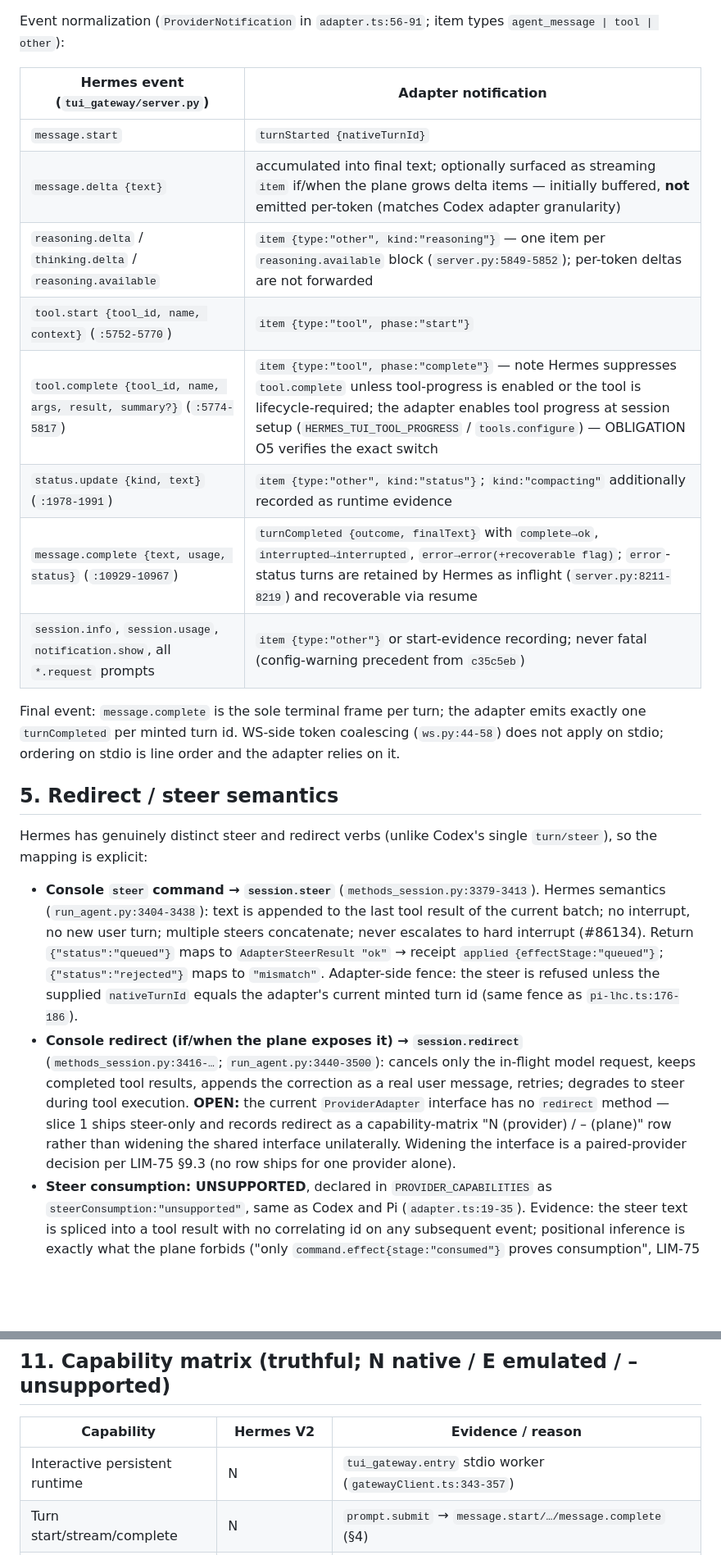
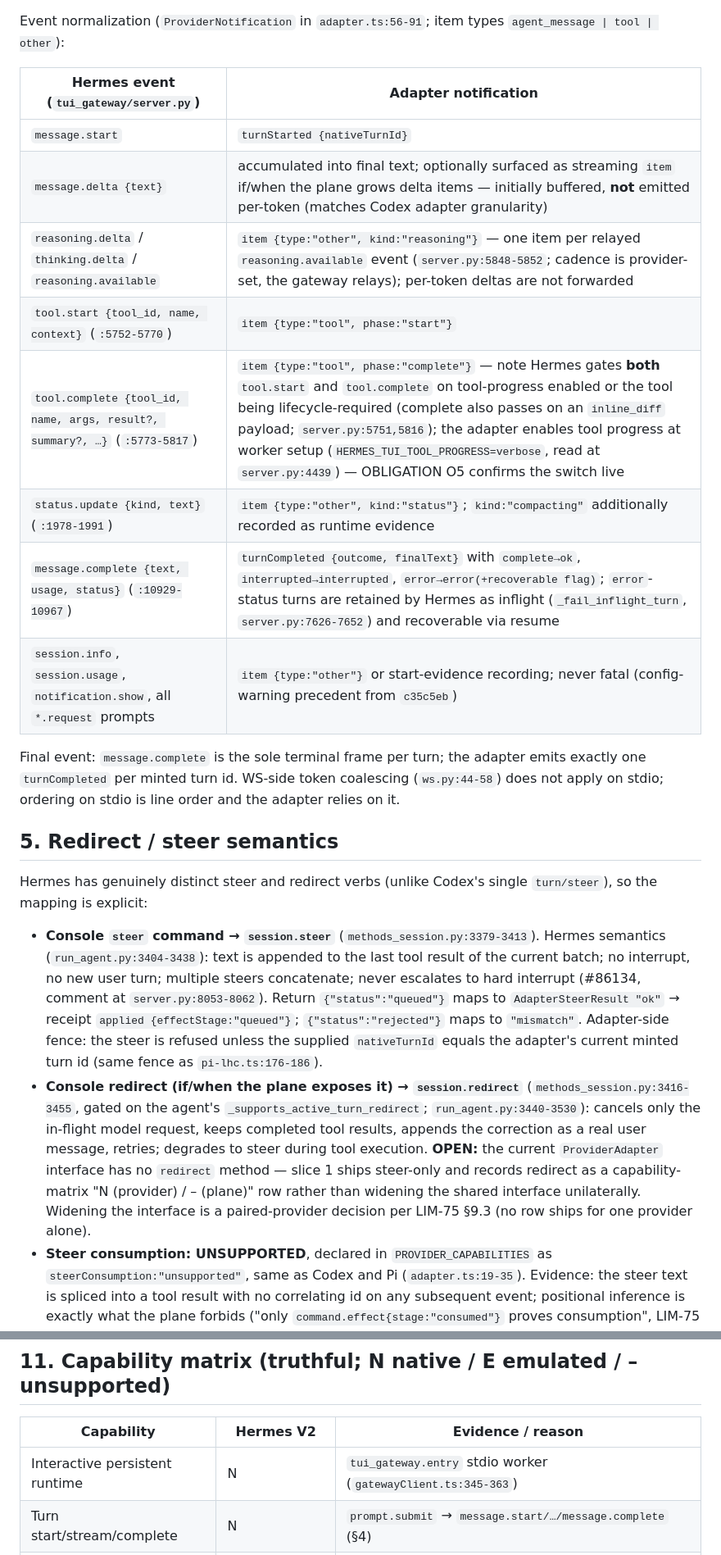
Before and after one commit to liminal-ai/lhc-console, a Markdown page: docs/LIM-107-hermes-v2-provider-design.md, 2 parts joined by grey strips. Shown at 82% size. Drawn GitHub-style; blank space fills up the shorter version.

```diff
--- a/docs/LIM-107-hermes-v2-provider-design.md
+++ b/docs/LIM-107-hermes-v2-provider-design.md
@@ -62,16 +64,16 @@ Submit: `prompt.submit {session_id, text}` (`tui_gateway/methods_prompt.py:268-
 
 Event normalization (`ProviderNotification` in `adapter.ts:56-91`; item types `agent_message | tool | other`):
 
-| Hermes event (`tui_gateway/server.py`)                                        | Adapter notification                                                                                                                                                                                                                                                                             |
-| ----------------------------------------------------------------------------- | ------------------------------------------------------------------------------------------------------------------------------------------------------------------------------------------------------------------------------------------------------------------------------------------------ |
-| `message.start`                                                               | `turnStarted {nativeTurnId}`                                                                                                                                                                                                                                                                     |
-| `message.delta {text}`                                                        | accumulated into final text; optionally surfaced as streaming `item` if/when the plane grows delta items — initially buffered, **not** emitted per-token (matches Codex adapter granularity)                                                                                                     |
-| `reasoning.delta` / `thinking.delta` / `reasoning.available`                  | `item {type:"other", kind:"reasoning"}` — one item per `reasoning.available` block (`server.py:5849-5852`); per-token deltas are not forwarded                                                                                                                                                   |
-| `tool.start {tool_id, name, context}` (`:5752-5770`)                          | `item {type:"tool", phase:"start"}`                                                                                                                                                                                                                                                              |
-| `tool.complete {tool_id, name, args, result, summary?}` (`:5774-5817`)        | `item {type:"tool", phase:"complete"}` — note Hermes suppresses `tool.complete` unless tool-progress is enabled or the tool is lifecycle-required; the adapter enables tool progress at session setup (`HERMES_TUI_TOOL_PROGRESS` / `tools.configure`) — OBLIGATION O5 verifies the exact switch |
-| `status.update {kind, text}` (`:1978-1991`)                                   | `item {type:"other", kind:"status"}`; `kind:"compacting"` additionally recorded as runtime evidence                                                                                                                                                                                              |
-| `message.complete {text, usage, status}` (`:10929-10967`)                     | `turnCompleted {outcome, finalText}` with `complete→ok`, `interrupted→interrupted`, `error→error(+recoverable flag)`; `error`-status turns are retained by Hermes as inflight (`server.py:8211-8219`) and recoverable via resume                                                                 |
-| `session.info`, `session.usage`, `notification.show`, all `*.request` prompts | `item {type:"other"}` or start-evidence recording; never fatal (config-warning precedent from `c35c5eb`)                                                                                                                                                                                         |
+| Hermes event (`tui_gateway/server.py`)                                        | Adapter notification                                                                                                                                                                                                                                                                                                                                                                                    |
+| ----------------------------------------------------------------------------- | ------------------------------------------------------------------------------------------------------------------------------------------------------------------------------------------------------------------------------------------------------------------------------------------------------------------------------------------------------------------------------------------------------- |
+| `message.start`                                                               | `turnStarted {nativeTurnId}`                                                                                                                                                                                                                                                                                                                                                                            |
+| `message.delta {text}`                                                        | accumulated into final text; optionally surfaced as streaming `item` if/when the plane grows delta items — initially buffered, **not** emitted per-token (matches Codex adapter granularity)                                                                                                                                                                                                            |
+| `reasoning.delta` / `thinking.delta` / `reasoning.available`                  | `item {type:"other", kind:"reasoning"}` — one item per relayed `reasoning.available` event (`server.py:5848-5852`; cadence is provider-set, the gateway relays); per-token deltas are not forwarded                                                                                                                                                                                                     |
+| `tool.start {tool_id, name, context}` (`:5752-5770`)                          | `item {type:"tool", phase:"start"}`                                                                                                                                                                                                                                                                                                                                                                     |
+| `tool.complete {tool_id, name, args, result?, summary?, …}` (`:5773-5817`)    | `item {type:"tool", phase:"complete"}` — note Hermes gates **both** `tool.start` and `tool.complete` on tool-progress enabled or the tool being lifecycle-required (complete also passes on an `inline_diff` payload; `server.py:5751,5816`); the adapter enables tool progress at worker setup (`HERMES_TUI_TOOL_PROGRESS=verbose`, read at `server.py:4439`) — OBLIGATION O5 confirms the switch live |
+| `status.update {kind, text}` (`:1978-1991`)                                   | `item {type:"other", kind:"status"}`; `kind:"compacting"` additionally recorded as runtime evidence                                                                                                                                                                                                                                                                                                     |
+| `message.complete {text, usage, status}` (`:10929-10967`)                     | `turnCompleted {outcome, finalText}` with `complete→ok`, `interrupted→interrupted`, `error→error(+recoverable flag)`; `error`-status turns are retained by Hermes as inflight (`_fail_inflight_turn`, `server.py:7626-7652`) and recoverable via resume                                                                                                                                                 |
+| `session.info`, `session.usage`, `notification.show`, all `*.request` prompts | `item {type:"other"}` or start-evidence recording; never fatal (config-warning precedent from `c35c5eb`)                                                                                                                                                                                                                                                                                                |
 
 Final event: `message.complete` is the sole terminal frame per turn; the adapter emits exactly one `turnCompleted` per minted turn id. WS-side token coalescing (`ws.py:44-58`) does not apply on stdio; ordering on stdio is line order and the adapter relies on it.
 
@@ -79,8 +81,8 @@ Final event: `message.complete` is the sole terminal frame per turn; the adapter
 
 Hermes has genuinely distinct steer and redirect verbs (unlike Codex's single `turn/steer`), so the mapping is explicit:
 
-- **Console `steer` command → `session.steer`** (`methods_session.py:3379-3413`). Hermes semantics (`run_agent.py:3404-3438`): text is appended to the last tool result of the current batch; no interrupt, no new user turn; multiple steers concatenate; never escalates to hard interrupt (#86134). Return `{"status":"queued"}` maps to `AdapterSteerResult "ok"` → receipt `applied {effectStage:"queued"}`; `{"status":"rejected"}` maps to `"mismatch"`. Adapter-side fence: the steer is refused unless the supplied `nativeTurnId` equals the adapter's current minted turn id (same fence as `pi-lhc.ts:176-186`).
-- **Console redirect (if/when the plane exposes it) → `session.redirect`** (`methods_session.py:3416-…`; `run_agent.py:3440-3500`): cancels only the in-flight model request, keeps completed tool results, appends the correction as a real user message, retries; degrades to steer during tool execution. **OPEN:** the current `ProviderAdapter` interface has no `redirect` method — slice 1 ships steer-only and records redirect as a capability-matrix "N (provider) / – (plane)" row rather than widening the shared interface unilaterally. Widening the interface is a paired-provider decision per LIM-75 §9.3 (no row ships for one provider alone).
+- **Console `steer` command → `session.steer`** (`methods_session.py:3379-3413`). Hermes semantics (`run_agent.py:3404-3438`): text is appended to the last tool result of the current batch; no interrupt, no new user turn; multiple steers concatenate; never escalates to hard interrupt (#86134, comment at `server.py:8053-8062`). Return `{"status":"queued"}` maps to `AdapterSteerResult "ok"` → receipt `applied {effectStage:"queued"}`; `{"status":"rejected"}` maps to `"mismatch"`. Adapter-side fence: the steer is refused unless the supplied `nativeTurnId` equals the adapter's current minted turn id (same fence as `pi-lhc.ts:176-186`).
+- **Console redirect (if/when the plane exposes it) → `session.redirect`** (`methods_session.py:3416-3455`, gated on the agent's `_supports_active_turn_redirect`; `run_agent.py:3440-3530`): cancels only the in-flight model request, keeps completed tool results, appends the correction as a real user message, retries; degrades to steer during tool execution. **OPEN:** the current `ProviderAdapter` interface has no `redirect` method — slice 1 ships steer-only and records redirect as a capability-matrix "N (provider) / – (plane)" row rather than widening the shared interface unilaterally. Widening the interface is a paired-provider decision per LIM-75 §9.3 (no row ships for one provider alone).
 - **Steer consumption: UNSUPPORTED**, declared in `PROVIDER_CAPABILITIES` as `steerConsumption:"unsupported"`, same as Codex and Pi (`adapter.ts:19-35`). Evidence: the steer text is spliced into a tool result with no correlating id on any subsequent event; positional inference is exactly what the plane forbids ("only `command.effect{stage:"consumed"}` proves consumption", LIM-75 §6.5, and the Codex adapter's deliberate `userMessage` drop, `codex-lhc.ts:363-368`).
 - **Steering authority caveat (Hermes-specific):** authority is transport-bound, not id-bound — `_current_session_steer_authority` (`server.py:2070-2092`) requires the requesting transport to _be_ the session's bound transport, which rebinds on `prompt.submit`/resume. Because the adapter owns the worker's only stdio transport and issues the submits, it holds authority by construction; this invariant is stated so reconnect logic (§9) preserves it (a fresh worker must resume before steering).
 
@@ -127,7 +129,7 @@ All plane-level machinery is reused verbatim (store, seq assignment, SSE replay,
 
 | Capability                                       | Hermes V2                                   | Evidence / reason                                                                                                                                                |
 | ------------------------------------------------ | ------------------------------------------- | ---------------------------------------------------------------------------------------------------------------------------------------------------------------- |
-| Interactive persistent runtime                   | N                                           | `tui_gateway.entry` stdio worker (`gatewayClient.ts:343-357`)                                                                                                    |
+| Interactive persistent runtime                   | N                                           | `tui_gateway.entry` stdio worker (`gatewayClient.ts:345-363`)                                                                                                    |
 | Turn start/stream/complete                       | N                                           | `prompt.submit` → `message.start/…/message.complete` (§4)                                                                                                        |
 | Native turn id on the wire                       | – (E via minted `hermes-rpc:<gen>:<reqId>`) | Hermes events carry no turn id; single-active-turn correlation (§4)                                                                                              |
 | Steer (queued receipt)                           | N                                           | `session.steer` → `{"status":"queued"}` (`methods_session.py:3379-3413`)                                                                                         |
```
Also changed, not shown: other parts of docs/LIM-107-hermes-v2-provider-design.md (+21 -19 lines).
